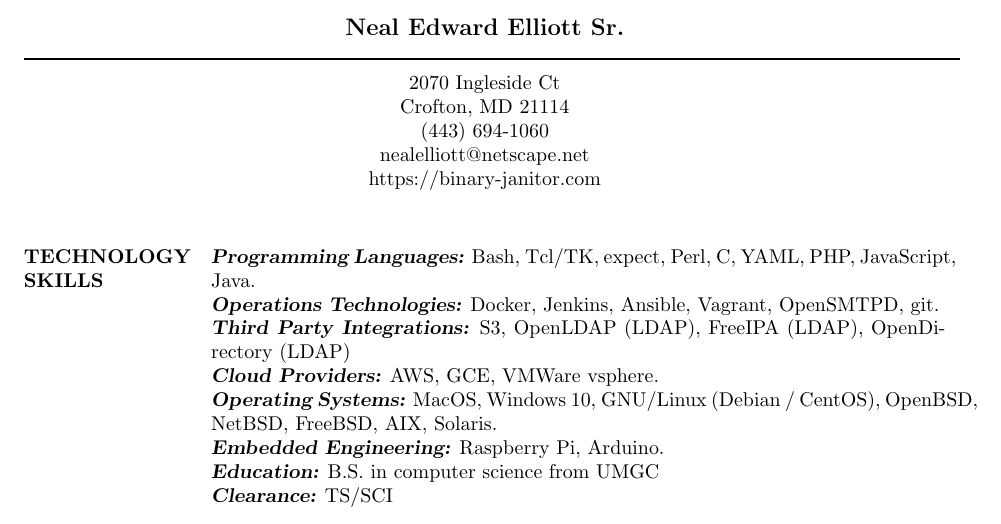
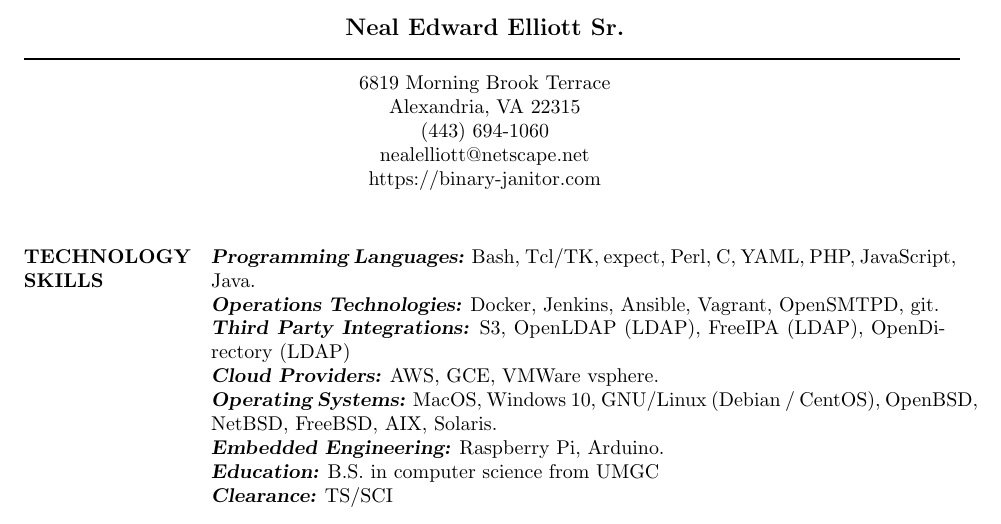
Before and after one commit to nealelliott/resume, a LaTeX CV (Neal_Elliott_resume.tex): part of page 1 of 4, cut so that both start at the same text. Compiled offline with pdfLaTeX.

Commit message:
Update Neal_Elliott_resume.tex

```diff
--- a/Neal_Elliott_resume.tex
+++ b/Neal_Elliott_resume.tex
@@ -37,8 +37,8 @@
 
 \moveleft\hoffset\vbox{\hrule width\resumewidth height 1pt}\smallskip % Horizontal line after name; adjust line thickness by changing the '1pt'
 
-\moveleft.5\hoffset\centerline{2070 Ingleside Ct} % Your address
-\moveleft.5\hoffset\centerline{Crofton, MD 21114}
+\moveleft.5\hoffset\centerline{6819 Morning Brook Terrace} % Your address
+\moveleft.5\hoffset\centerline{Alexandria, VA 22315}
 \moveleft.5\hoffset\centerline{(443) 694-1060}
 \moveleft.5\hoffset\centerline{nealelliott@netscape.net}
 \moveleft.5\hoffset\centerline{https://binary-janitor.com}
```
